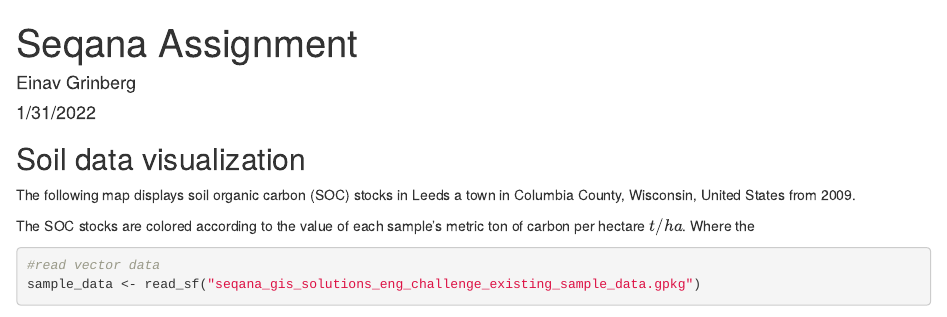
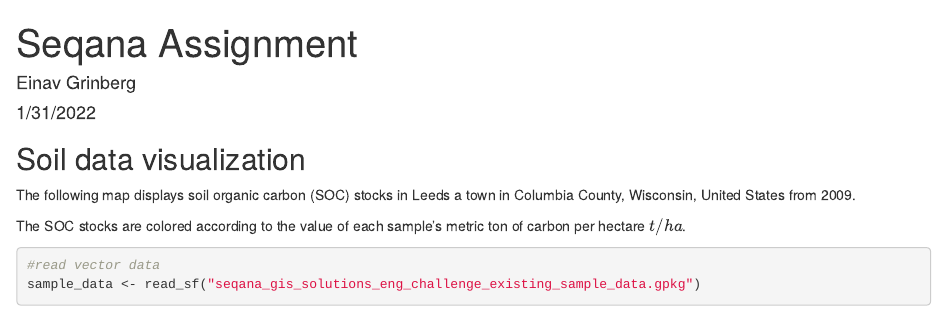
Before and after one commit to Einavg7/Seqana-Assignment, an R Markdown document (taks_EG.Rmd): the page in a window 1100 px wide, from its top. Rendered offline with R 4.5, knitr and Pandoc, with nearby package versions; some code elsewhere in the file could not run offline.

Commit message:
Update taks_EG.Rmd

````diff
--- a/taks_EG.Rmd
+++ b/taks_EG.Rmd
@@ -16,7 +16,7 @@
 
 The following map displays soil organic carbon (SOC) stocks in Leeds a town in Columbia County, Wisconsin, United States from 2009.
 
-The SOC stocks are colored according to the value of each sample's metric ton of carbon per hectare $t/ha$. Where the
+The SOC stocks are colored according to the value of each sample's metric ton of carbon per hectare $t/ha$.
 
 ```{r vis data}
 #read vector data
````
